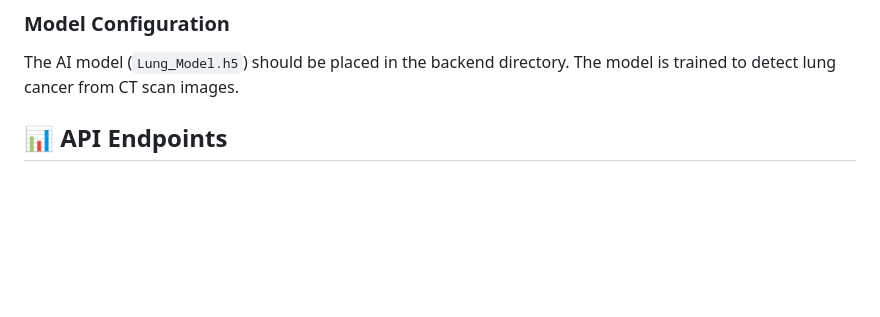
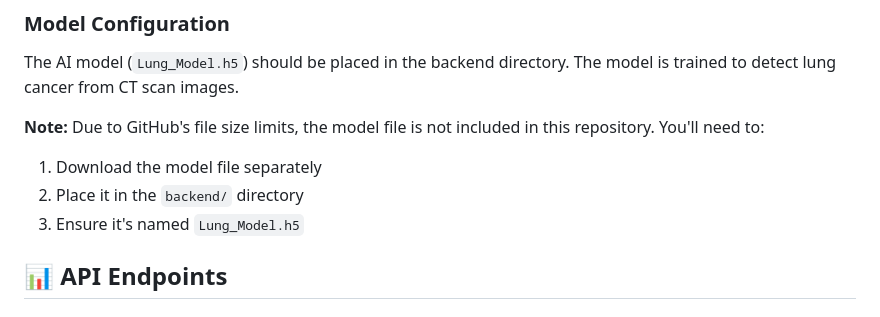
Before and after one commit to Nilanshjain/LungVision, a Markdown page: README.md, the part around the change. GitHub-like rendering; blank space fills up the shorter version.

Commit message:
Update README with model file instructions
- Add note about model file not being included due to GitHub size limits
- Provide clear instructions for users to download and place the model file

```diff
--- a/README.md
+++ b/README.md
@@ -141,6 +141,11 @@ EXPO_PUBLIC_API_URL=http://localhost:5000
 
 The AI model (`Lung_Model.h5`) should be placed in the backend directory. The model is trained to detect lung cancer from CT scan images.
 
+**Note:** Due to GitHub's file size limits, the model file is not included in this repository. You'll need to:
+1. Download the model file separately
+2. Place it in the `backend/` directory
+3. Ensure it's named `Lung_Model.h5`
+
 ## 📊 API Endpoints
 
 ### Authentication
```
